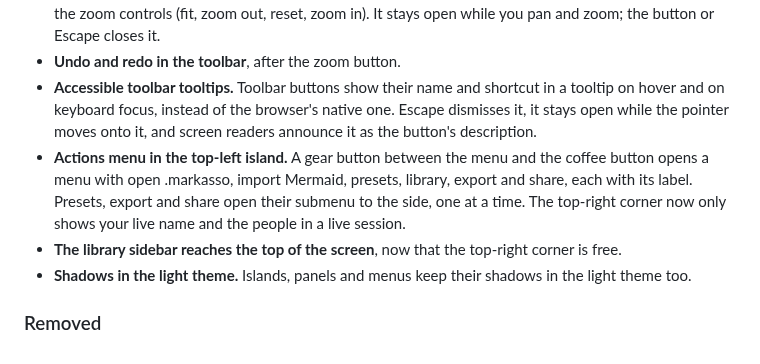
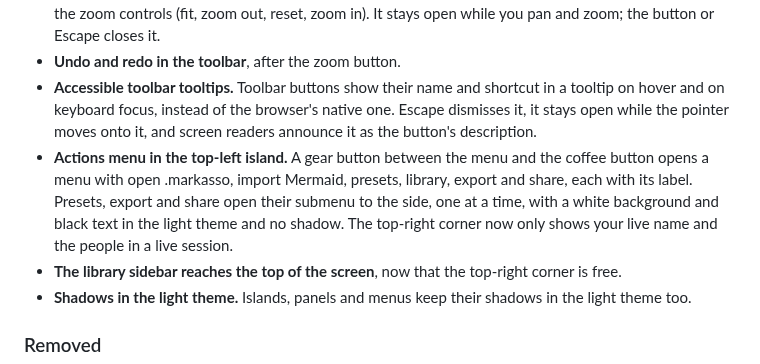
Before and after one commit to AlbertoBarrago/Markasso, a Markdown page: CHANGELOG.md, the part around the change. GitHub-like rendering.

Commit message:
docs(changelog): note the themed actions menu submenus
Co-Authored-By: Claude Opus 5.5 <noreply@anthropic.com>

```diff
--- a/CHANGELOG.md
+++ b/CHANGELOG.md
@@ -12,7 +12,7 @@ All notable changes to this project will be documented here.
 - **Zoom and minimap in a panel.** A magnifier button after the eraser opens a panel with the minimap and the zoom controls (fit, zoom out, reset, zoom in). It stays open while you pan and zoom; the button or Escape closes it.
 - **Undo and redo in the toolbar**, after the zoom button.
 - **Accessible toolbar tooltips.** Toolbar buttons show their name and shortcut in a tooltip on hover and on keyboard focus, instead of the browser's native one. Escape dismisses it, it stays open while the pointer moves onto it, and screen readers announce it as the button's description.
-- **Actions menu in the top-left island.** A gear button between the menu and the coffee button opens a menu with open .markasso, import Mermaid, presets, library, export and share, each with its label. Presets, export and share open their submenu to the side, one at a time. The top-right corner now only shows your live name and the people in a live session.
+- **Actions menu in the top-left island.** A gear button between the menu and the coffee button opens a menu with open .markasso, import Mermaid, presets, library, export and share, each with its label. Presets, export and share open their submenu to the side, one at a time, with a white background and black text in the light theme and no shadow. The top-right corner now only shows your live name and the people in a live session.
 - **The library sidebar reaches the top of the screen**, now that the top-right corner is free.
 - **Shadows in the light theme.** Islands, panels and menus keep their shadows in the light theme too.
 
```
